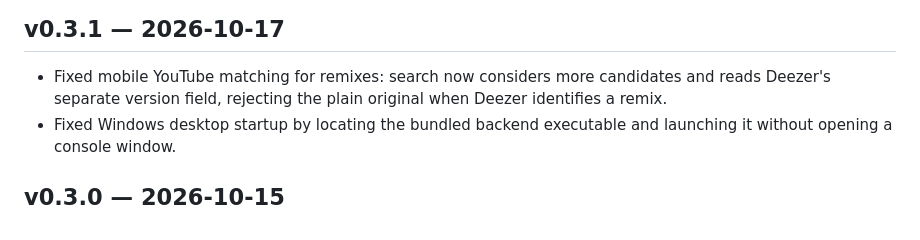
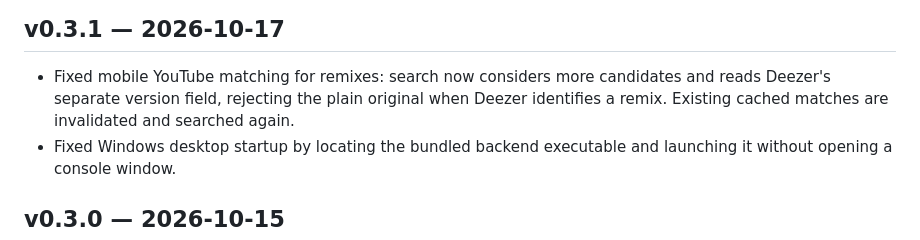
Before and after one commit to Smasduq/songnest, a Markdown page: CHANGELOG.md, the part around the change. GitHub-like rendering.

Commit message:
Clarify remix cache release note
Document that v0.3.1 invalidates cached YouTube matches so existing tracks are re-searched.\n\nCo-authored-by: Copilot <223556219+Copilot@users.noreply.github.com>

```diff
--- a/CHANGELOG.md
+++ b/CHANGELOG.md
@@ -7,7 +7,8 @@ Releases are cut from tags like `v0.2.0`.
 
 - Fixed mobile YouTube matching for remixes: search now considers more
   candidates and reads Deezer's separate version field, rejecting the
-  plain original when Deezer identifies a remix.
+  plain original when Deezer identifies a remix. Existing cached matches
+  are invalidated and searched again.
 - Fixed Windows desktop startup by locating the bundled backend executable
   and launching it without opening a console window.
 
```
